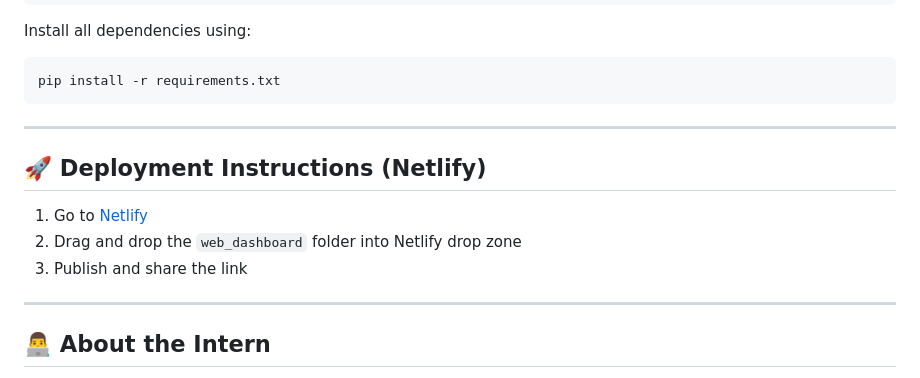
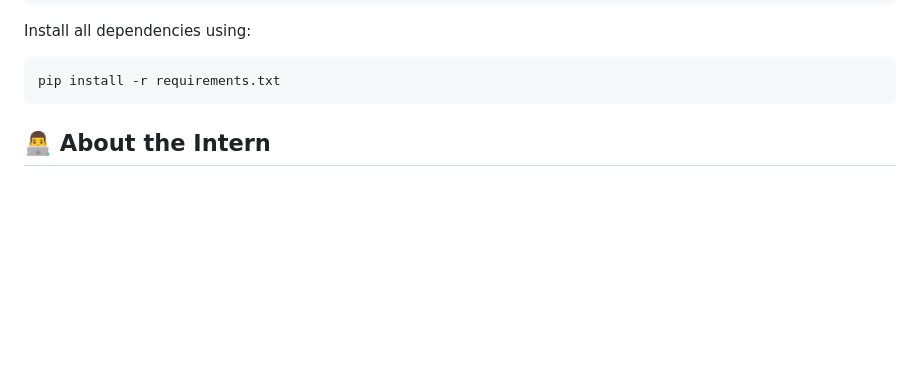
Before and after one commit to NAVEEN8103/GooglePlayAnalytics-Internship_task_1, a Markdown page: README.md, the part around one of its changes. Rendered like a GitHub page; blank space fills up the shorter version.

````diff
--- a/README.md
+++ b/README.md
@@ -109,15 +109,6 @@ Install all dependencies using:
 pip install -r requirements.txt
 ```
 
----
-
-## 🚀 Deployment Instructions (Netlify)
-
-1. Go to [Netlify](https://netlify.com/)
-2. Drag and drop the `web_dashboard` folder into Netlify drop zone
-3. Publish and share the link
-
----
 
 ## 👨‍💻 About the Intern
 
````
Also changed, not shown: other parts of README.md (+1 -1 lines).
